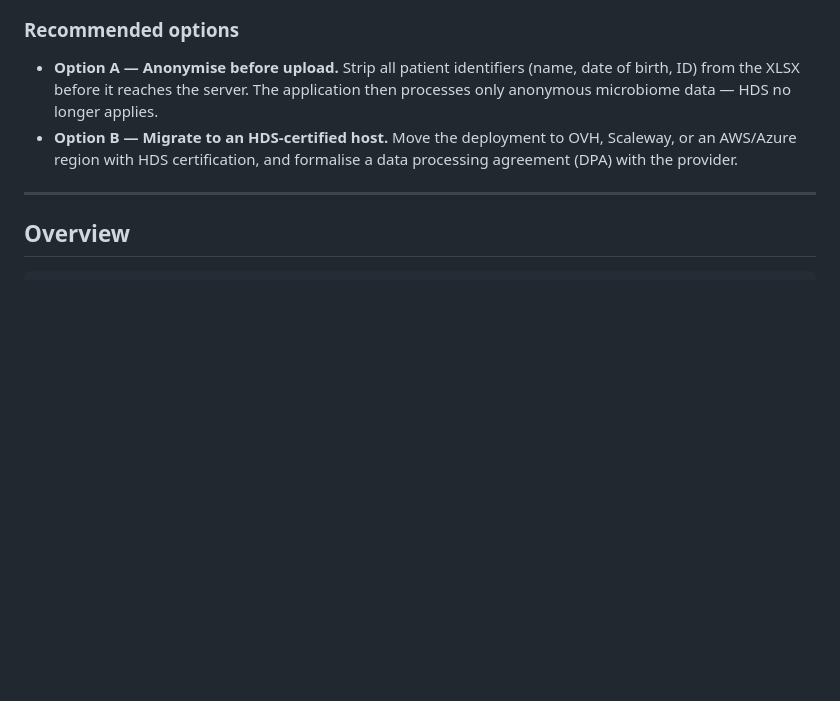
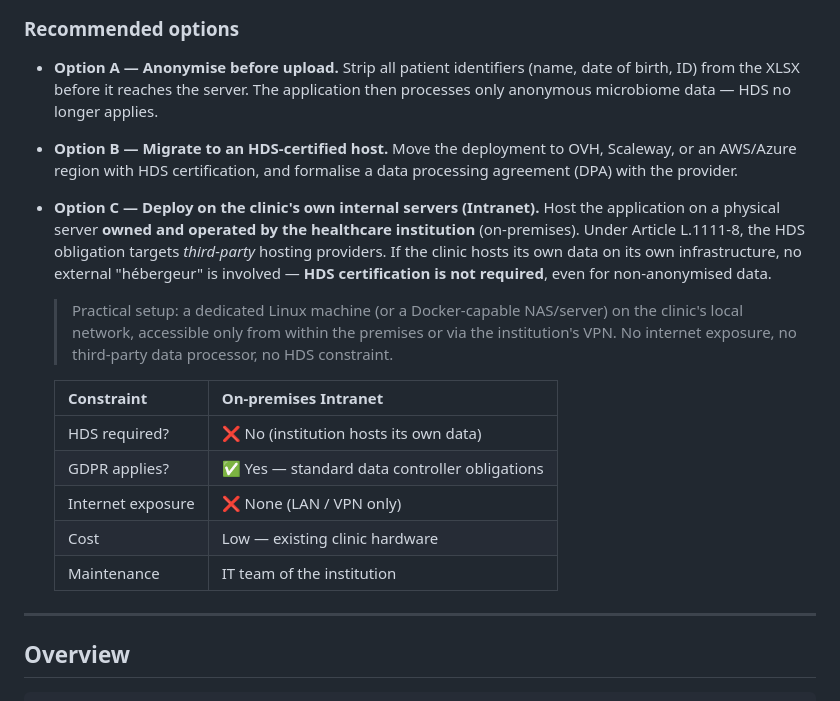
Before and after one commit to AlfredHolley/drag-and-generate-report, a Markdown page: README.md, the part around the change. Rendered like a GitHub page; blank space fills up the shorter version.

Commit message:
docs: add Option C (on-premises intranet) to compliance recommendations

```diff
--- a/README.md
+++ b/README.md
@@ -27,7 +27,20 @@ This obligation applies even when data is **only in transit** — i.e. uploaded,
 ### Recommended options
 
 - **Option A — Anonymise before upload.** Strip all patient identifiers (name, date of birth, ID) from the XLSX before it reaches the server. The application then processes only anonymous microbiome data — HDS no longer applies.
+
 - **Option B — Migrate to an HDS-certified host.** Move the deployment to OVH, Scaleway, or an AWS/Azure region with HDS certification, and formalise a data processing agreement (DPA) with the provider.
+
+- **Option C — Deploy on the clinic's own internal servers (Intranet).** Host the application on a physical server **owned and operated by the healthcare institution** (on-premises). Under Article L.1111-8, the HDS obligation targets *third-party* hosting providers. If the clinic hosts its own data on its own infrastructure, no external "hébergeur" is involved — **HDS certification is not required**, even for non-anonymised data.
+
+  > Practical setup: a dedicated Linux machine (or a Docker-capable NAS/server) on the clinic's local network, accessible only from within the premises or via the institution's VPN. No internet exposure, no third-party data processor, no HDS constraint.
+
+  | Constraint | On-premises Intranet |
+  |---|---|
+  | HDS required? | ❌ No (institution hosts its own data) |
+  | GDPR applies? | ✅ Yes — standard data controller obligations |
+  | Internet exposure | ❌ None (LAN / VPN only) |
+  | Cost | Low — existing clinic hardware |
+  | Maintenance | IT team of the institution |
 
 ---
 
```
